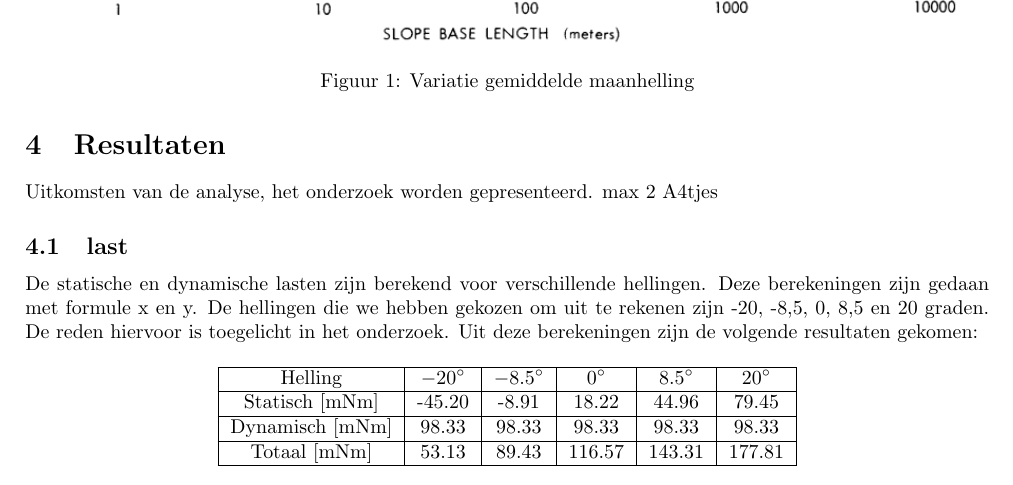
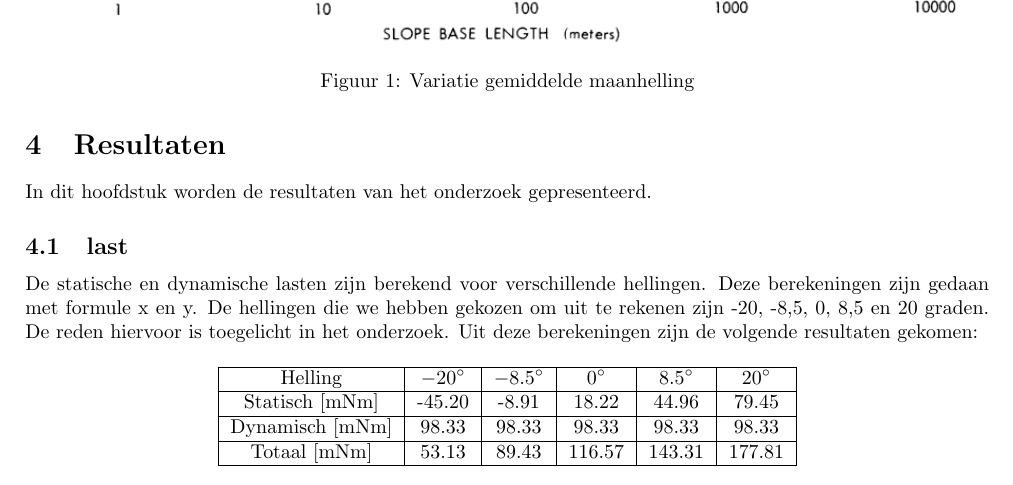
Before and after one commit to Remleyfpv/Aandrijftechniek, a LaTeX paper (formula.tex): part of page 6 of 9, cut so that both start at the same text. Compiled offline with pdfLaTeX.

Commit message:
eindelijk

```diff
--- a/formula.tex
+++ b/formula.tex
@@ -223,7 +223,7 @@
 
     \pagebreak
     \section{Resultaten}
-        Uitkomsten van de analyse, het onderzoek worden gepresenteerd. max 2 A4tjes
+        In dit hoofdstuk worden de resultaten van het onderzoek gepresenteerd.
 
     \subsection{last}
     De statische en dynamische lasten zijn berekend voor verschillende hellingen.
```
Also changed, not shown: formula.pdf.
